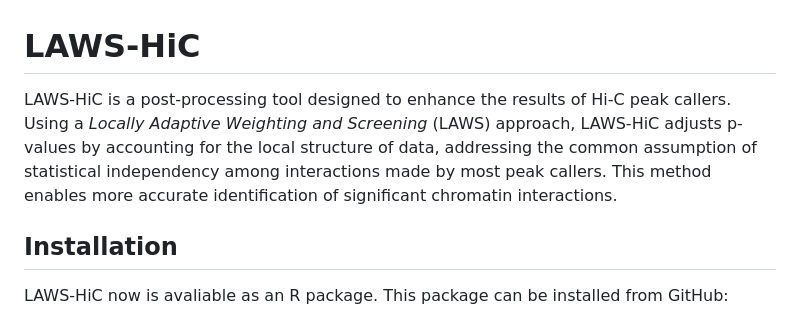
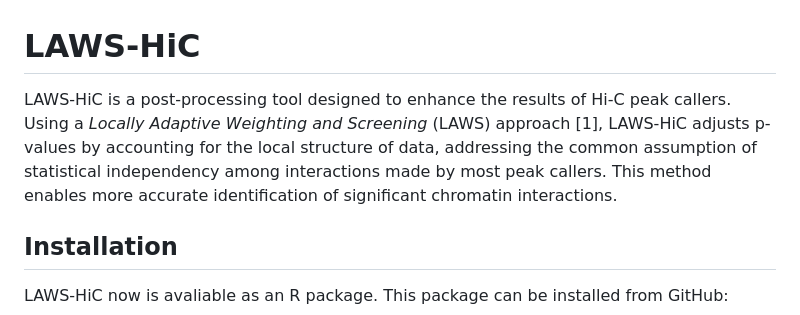
Before and after one commit to lb-zhou/LAWSHiC, a Markdown page: README.md, the part around the change. Rendered like a GitHub page.

Commit message:
Fix minor formatting issues in README

```diff
--- a/README.md
+++ b/README.md
@@ -1,6 +1,6 @@
 # LAWS-HiC
 
-LAWS-HiC is a post-processing tool designed to enhance the results of Hi-C peak callers. Using a *Locally Adaptive Weighting and Screening* (LAWS) approach, LAWS-HiC adjusts p-values by accounting for the local structure of data, addressing the common assumption of statistical independency among interactions made by most peak callers. This method enables more accurate identification of significant chromatin interactions.
+LAWS-HiC is a post-processing tool designed to enhance the results of Hi-C peak callers. Using a *Locally Adaptive Weighting and Screening* (LAWS) approach [1], LAWS-HiC adjusts p-values by accounting for the local structure of data, addressing the common assumption of statistical independency among interactions made by most peak callers. This method enables more accurate identification of significant chromatin interactions.
 
 ## Installation
 LAWS-HiC now is avaliable as an R package. This package can be installed from GitHub:
```
